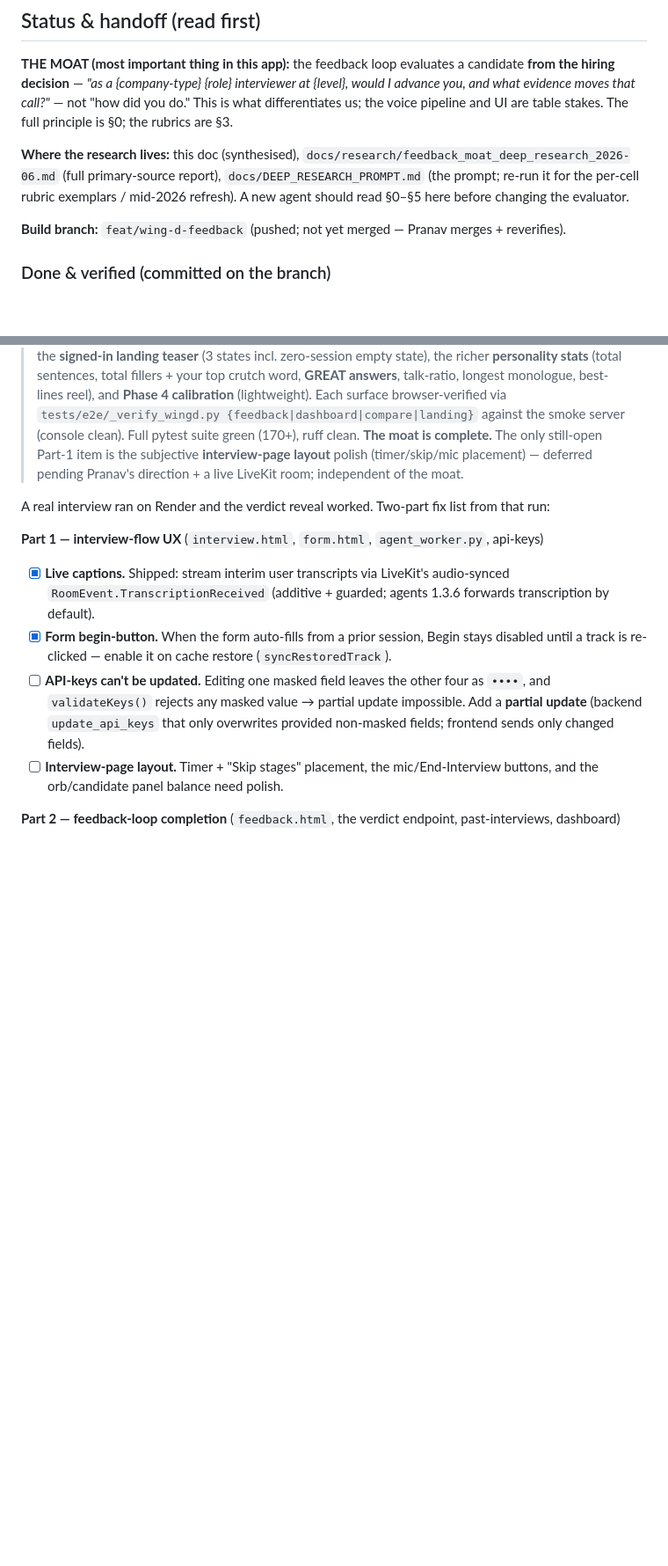
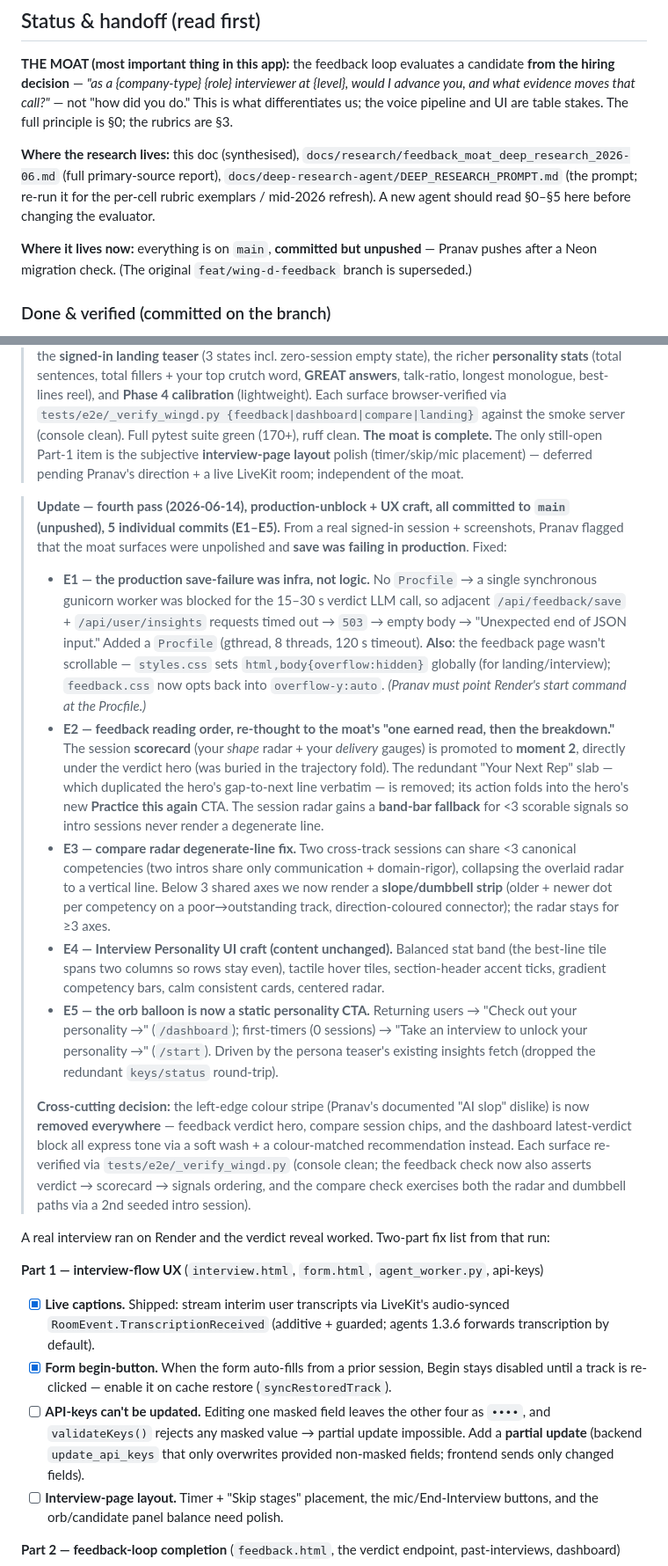
Before and after one commit to PranavMishra17/MockFlow-AI, a Markdown page: docs/EPIC_wingD_feedback_moat.md, 2 parts joined by grey strips. Shown at 88% size. Rendered like a GitHub page; blank space fills up the shorter version.

Commit message:
docs(wing-d): fourth-pass refresh — Phase 4 polish (E1–E5) + prod-unblock
Record the production save-failure root cause (no Procfile → blocked sync
worker → 503), the feedback scroll fix, the scorecard reorder, the compare
dumbbell fallback, the personality UI craft pass, and the orb personality CTA.
Note the cross-cutting removal of left-edge stripes. Fix the moved
DEEP_RESEARCH_PROMPT path and the stale build-branch line.

```diff
--- a/docs/EPIC_wingD_feedback_moat.md
+++ b/docs/EPIC_wingD_feedback_moat.md
@@ -10,9 +10,9 @@ Companion docs: [`EPIC_wingD_insights.md`](EPIC_wingD_insights.md) (code-level "
 
 **THE MOAT (most important thing in this app):** the feedback loop evaluates a candidate **from the hiring decision** — *"as a {company-type} {role} interviewer at {level}, would I advance you, and what evidence moves that call?"* — not "how did you do." This is what differentiates us; the voice pipeline and UI are table stakes. The full principle is §0; the rubrics are §3.
 
-**Where the research lives:** this doc (synthesised), `docs/research/feedback_moat_deep_research_2026-06.md` (full primary-source report), `docs/DEEP_RESEARCH_PROMPT.md` (the prompt; re-run it for the per-cell rubric exemplars / mid-2026 refresh). A new agent should read §0–§5 here before changing the evaluator.
+**Where the research lives:** this doc (synthesised), `docs/research/feedback_moat_deep_research_2026-06.md` (full primary-source report), `docs/deep-research-agent/DEEP_RESEARCH_PROMPT.md` (the prompt; re-run it for the per-cell rubric exemplars / mid-2026 refresh). A new agent should read §0–§5 here before changing the evaluator.
 
-**Build branch:** `feat/wing-d-feedback` (pushed; not yet merged — Pranav merges + reverifies).
+**Where it lives now:** everything is on `main`, **committed but unpushed** — Pranav pushes after a Neon migration check. (The original `feat/wing-d-feedback` branch is superseded.)
 
 ### Done & verified (committed on the branch)
 - **Phase 0** — `feedback_scoring.py` (TDD): research delivery bands + deterministic metrics injected; the hallucinated filler count is fixed. Migration `003_interview_scores.sql` + `db.py` `save_interview_scores`/`get_interview_scores`/`get_user_score_history` (queryable per-session scores).
@@ -38,6 +38,15 @@ Run `migrations/003_interview_scores.sql` on Neon. Optionally set `EVALUATOR_MOD
 > **Update — second pass (2026-06-14), all committed to `main` (unpushed, per Pranav).** DONE this pass: merged the Part 1/Phase-3-core work onto main (server-side verdict persistence + verdict-based dashboard); **track-aware stage skipping** (fixed the production `ValueError: ... not in list` crash on technical/coding tracks + made the skip dropdown show the correct track's stages, not intro); **interview-page overlap** (stage timer + skip controls hid until the interview is live, no longer collide with the "connecting" card); **verdict badges on the Past Interviews cards**. REMAINING: competency **radar vs target polygon**, **compare view** (2+ sessions / "vs last session"), signed-in landing teaser, and **Phase 4 calibration**.
 
 > **Update — third pass (2026-06-14), all committed to `main` (unpushed), 12 individual commits (C1–C12).** The REMAINING items above are now **DONE**, and the whole surfacing layer was rebuilt from first principles (see "Done — Phase 3 + Phase 4 shipped" above): the competency **radar vs target polygon** (hand-rolled SVG, shared `radar.js`/`radar.css`), the **compare view** (`/compare` + select-to-compare), the **signed-in landing teaser** (3 states incl. zero-session empty state), the richer **personality stats** (total sentences, total fillers + your top crutch word, **GREAT answers**, talk-ratio, longest monologue, best-lines reel), and **Phase 4 calibration** (lightweight). Each surface browser-verified via `tests/e2e/_verify_wingd.py {feedback|dashboard|compare|landing}` against the smoke server (console clean). Full pytest suite green (170+), ruff clean. **The moat is complete.** The only still-open Part-1 item is the subjective **interview-page layout** polish (timer/skip/mic placement) — deferred pending Pranav's direction + a live LiveKit room; independent of the moat.
+
+> **Update — fourth pass (2026-06-14), production-unblock + UX craft, all committed to `main` (unpushed), 5 individual commits (E1–E5).** From a real signed-in session + screenshots, Pranav flagged that the moat surfaces were unpolished and **save was failing in production**. Fixed:
+> - **E1 — the production save-failure was infra, not logic.** No `Procfile` → a single synchronous gunicorn worker was blocked for the 15–30 s verdict LLM call, so adjacent `/api/feedback/save` + `/api/user/insights` requests timed out → `503` → empty body → "Unexpected end of JSON input." Added a `Procfile` (gthread, 8 threads, 120 s timeout). **Also**: the feedback page wasn't scrollable — `styles.css` sets `html,body{overflow:hidden}` globally (for landing/interview); `feedback.css` now opts back into `overflow-y:auto`. *(Pranav must point Render's start command at the Procfile.)*
+> - **E2 — feedback reading order, re-thought to the moat's "one earned read, then the breakdown."** The session **scorecard** (your *shape* radar + your *delivery* gauges) is promoted to **moment 2**, directly under the verdict hero (was buried in the trajectory fold). The redundant "Your Next Rep" slab — which duplicated the hero's gap-to-next line verbatim — is removed; its action folds into the hero's new **Practice this again** CTA. The session radar gains a **band-bar fallback** for <3 scorable signals so intro sessions never render a degenerate line.
+> - **E3 — compare radar degenerate-line fix.** Two cross-track sessions can share <3 canonical competencies (two intros share only communication + domain-rigor), collapsing the overlaid radar to a vertical line. Below 3 shared axes we now render a **slope/dumbbell strip** (older + newer dot per competency on a poor→outstanding track, direction-coloured connector); the radar stays for ≥3 axes.
+> - **E4 — Interview Personality UI craft (content unchanged).** Balanced stat band (the best-line tile spans two columns so rows stay even), tactile hover tiles, section-header accent ticks, gradient competency bars, calm consistent cards, centered radar.
+> - **E5 — the orb balloon is now a static personality CTA.** Returning users → "Check out your personality →" (`/dashboard`); first-timers (0 sessions) → "Take an interview to unlock your personality →" (`/start`). Driven by the persona teaser's existing insights fetch (dropped the redundant `keys/status` round-trip).
+>
+> **Cross-cutting decision:** the left-edge colour stripe (Pranav's documented "AI slop" dislike) is now **removed everywhere** — feedback verdict hero, compare session chips, and the dashboard latest-verdict block all express tone via a soft wash + a colour-matched recommendation instead. Each surface re-verified via `tests/e2e/_verify_wingd.py` (console clean; the feedback check now also asserts verdict → scorecard → signals ordering, and the compare check exercises both the radar and dumbbell paths via a 2nd seeded intro session).
 
 A real interview ran on Render and the verdict reveal worked. Two-part fix list from that run:
 
```
